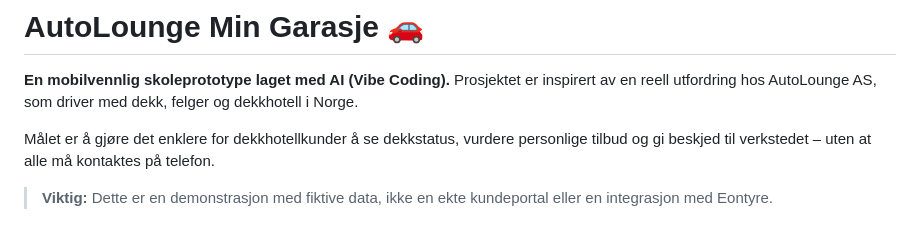
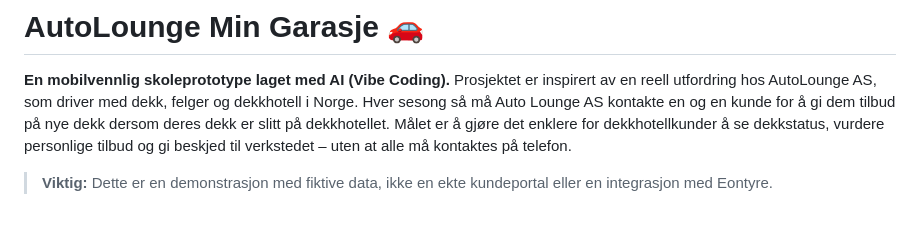
Before and after one commit to ozair1706/autolounge-min-garasje, a Markdown page: README.md, the part around the change. Rendered like a GitHub page.

Commit message:
Update README with project description
Added a description of the project's goal and context.

```diff
--- a/README.md
+++ b/README.md
@@ -1,7 +1,7 @@
 # AutoLounge Min Garasje 🚗
 
 **En mobilvennlig skoleprototype laget med AI (Vibe Coding).** Prosjektet er inspirert av en reell utfordring hos AutoLounge AS, som driver med dekk, felger og dekkhotell i Norge.
-
+Hver sesong så må Auto Lounge AS kontakte en og en kunde for å gi dem tilbud på nye dekk dersom deres dekk er slitt på dekkhotellet.
 Målet er å gjøre det enklere for dekkhotellkunder å se dekkstatus, vurdere personlige tilbud og gi beskjed til verkstedet – uten at alle må kontaktes på telefon.
 
 > **Viktig:** Dette er en demonstrasjon med fiktive data, ikke en ekte kundeportal eller en integrasjon med Eontyre.
```
